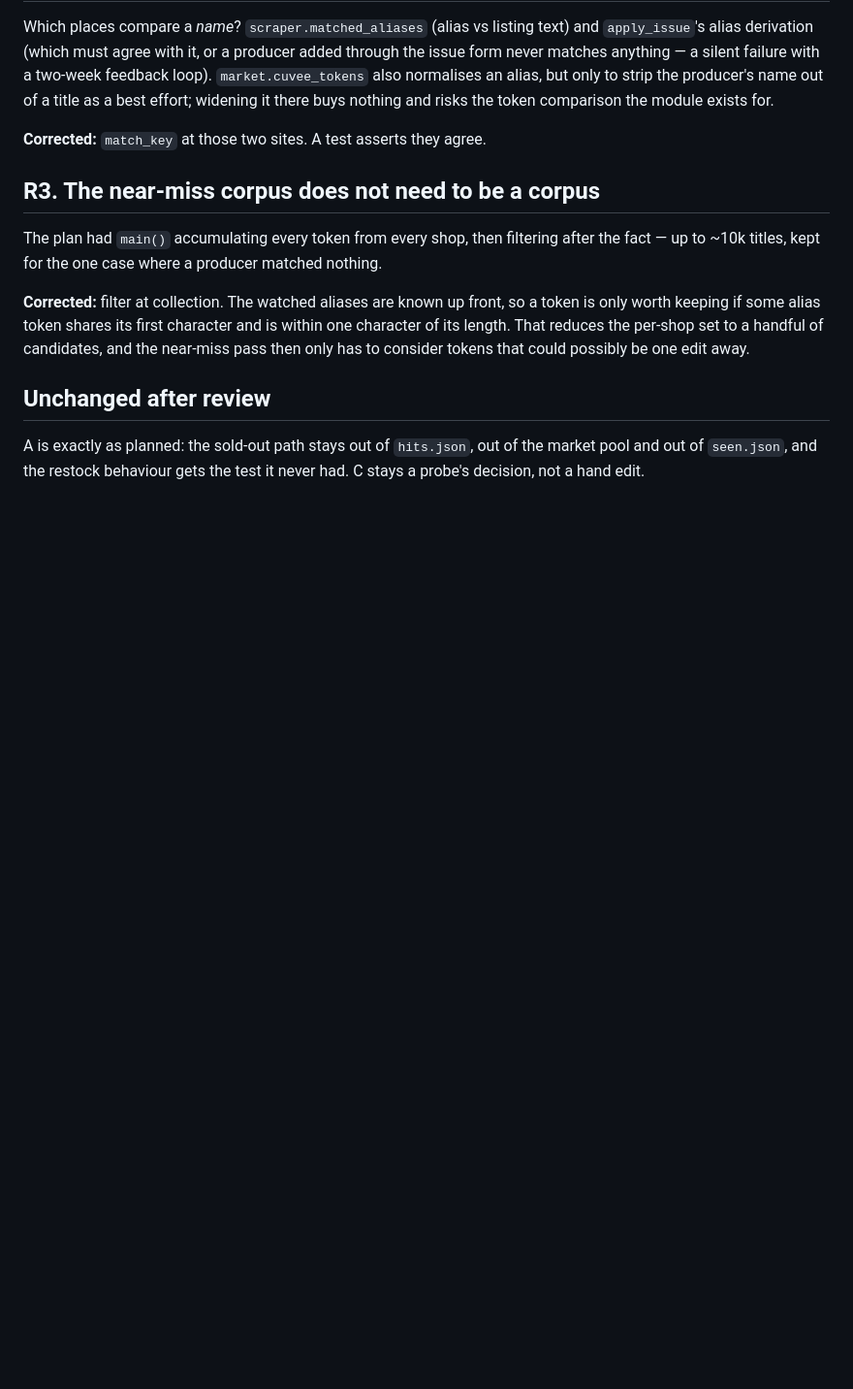
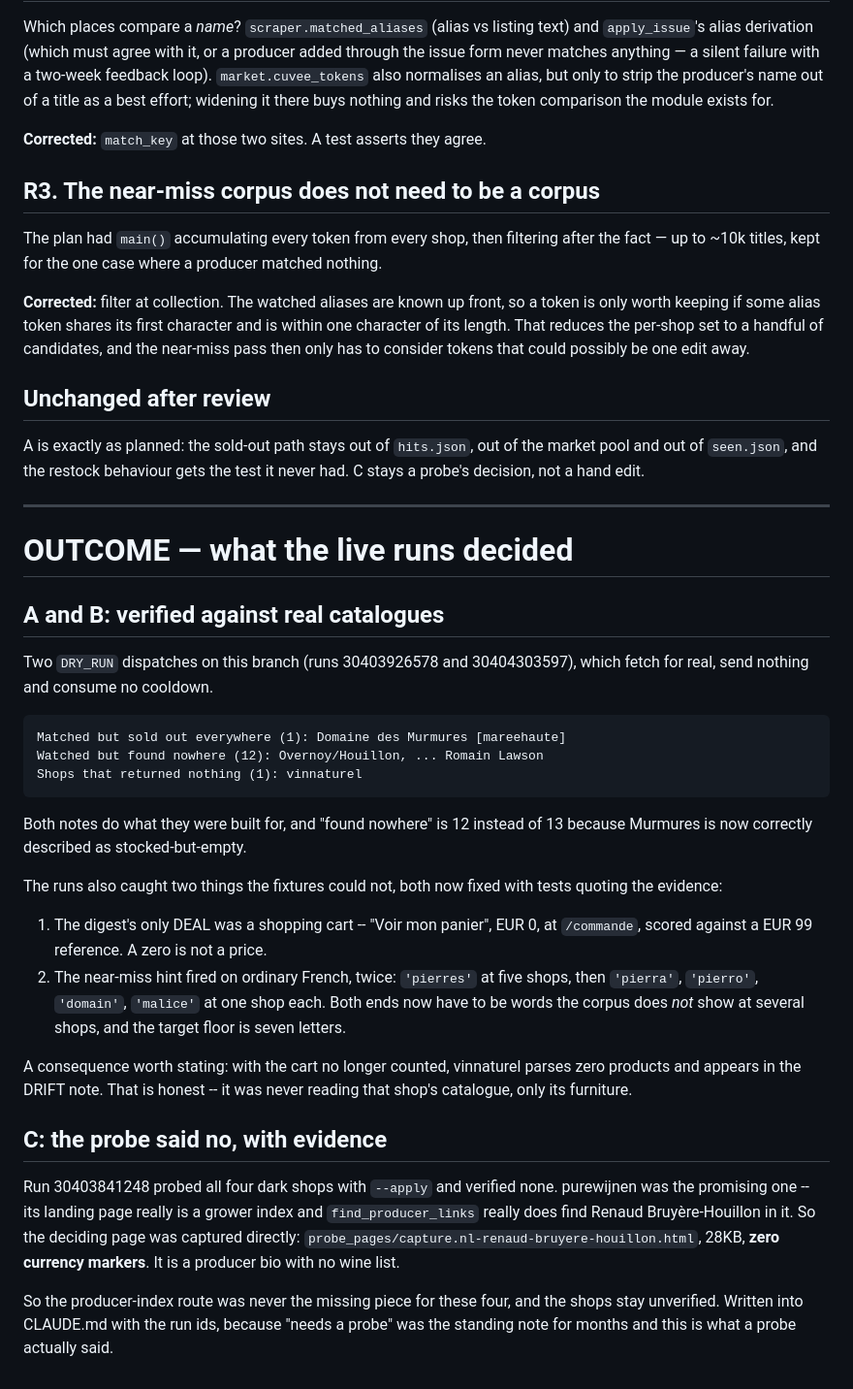
Before and after one commit to philipraymondh-ctrl/launcher, a Markdown page: PLAN.md, the part around the change. Shown at 97% size. GitHub-like rendering; blank space fills up the shorter version.

Commit message:
Write down what the probe actually found at purewijnen
purewijnen was the one dark shop that looked reachable: its landing page is
a grower index, and find_producer_links finds our Renaud Bruyere-Houillon
in it while correctly ignoring the Overnoy-Crinquand two lines above.

Probe run 30403841248 verified none of the four, so the deciding page was
captured directly. capture.nl-renaud-bruyere-houillon.html is 28KB of
producer bio with no wine list and not one currency marker. There is
nothing on it to read, and the producer-index route was never the missing
piece for any of these four shops.

That has been the standing "needs a probe" note for months. It is now a
finding with a run id behind it.

Co-Authored-By: Claude Opus 5 <noreply@anthropic.com>
Claude-Session: https://claude.ai/code/session_012GvUSMnhcpqeXiqdEd1ch9

````diff
--- a/PLAN.md
+++ b/PLAN.md
@@ -262,3 +262,50 @@ only has to consider tokens that could possibly be one edit away.
 A is exactly as planned: the sold-out path stays out of `hits.json`, out of
 the market pool and out of `seen.json`, and the restock behaviour gets the
 test it never had. C stays a probe's decision, not a hand edit.
+
+
+---
+
+# OUTCOME — what the live runs decided
+
+## A and B: verified against real catalogues
+
+Two `DRY_RUN` dispatches on this branch (runs 30403926578 and 30404303597),
+which fetch for real, send nothing and consume no cooldown.
+
+```
+Matched but sold out everywhere (1): Domaine des Murmures [mareehaute]
+Watched but found nowhere (12): Overnoy/Houillon, ... Romain Lawson
+Shops that returned nothing (1): vinnaturel
+```
+
+Both notes do what they were built for, and "found nowhere" is 12 instead
+of 13 because Murmures is now correctly described as stocked-but-empty.
+
+The runs also caught two things the fixtures could not, both now fixed with
+tests quoting the evidence:
+
+1. The digest's only DEAL was a shopping cart -- "Voir mon panier", EUR 0,
+   at `/commande`, scored against a EUR 99 reference. A zero is not a price.
+2. The near-miss hint fired on ordinary French, twice: `'pierres'` at five
+   shops, then `'pierra'`, `'pierro'`, `'domain'`, `'malice'` at one shop
+   each. Both ends now have to be words the corpus does *not* show at
+   several shops, and the target floor is seven letters.
+
+A consequence worth stating: with the cart no longer counted, vinnaturel
+parses zero products and appears in the DRIFT note. That is honest -- it
+was never reading that shop's catalogue, only its furniture.
+
+## C: the probe said no, with evidence
+
+Run 30403841248 probed all four dark shops with `--apply` and verified
+none. purewijnen was the promising one -- its landing page really is a
+grower index and `find_producer_links` really does find Renaud
+Bruyère-Houillon in it. So the deciding page was captured directly:
+`probe_pages/capture.nl-renaud-bruyere-houillon.html`, 28KB, **zero
+currency markers**. It is a producer bio with no wine list.
+
+So the producer-index route was never the missing piece for these four, and
+the shops stay unverified. Written into CLAUDE.md with the run ids, because
+"needs a probe" was the standing note for months and this is what a probe
+actually said.
````
Also changed, not shown: CLAUDE.md (+12 -0 lines).
